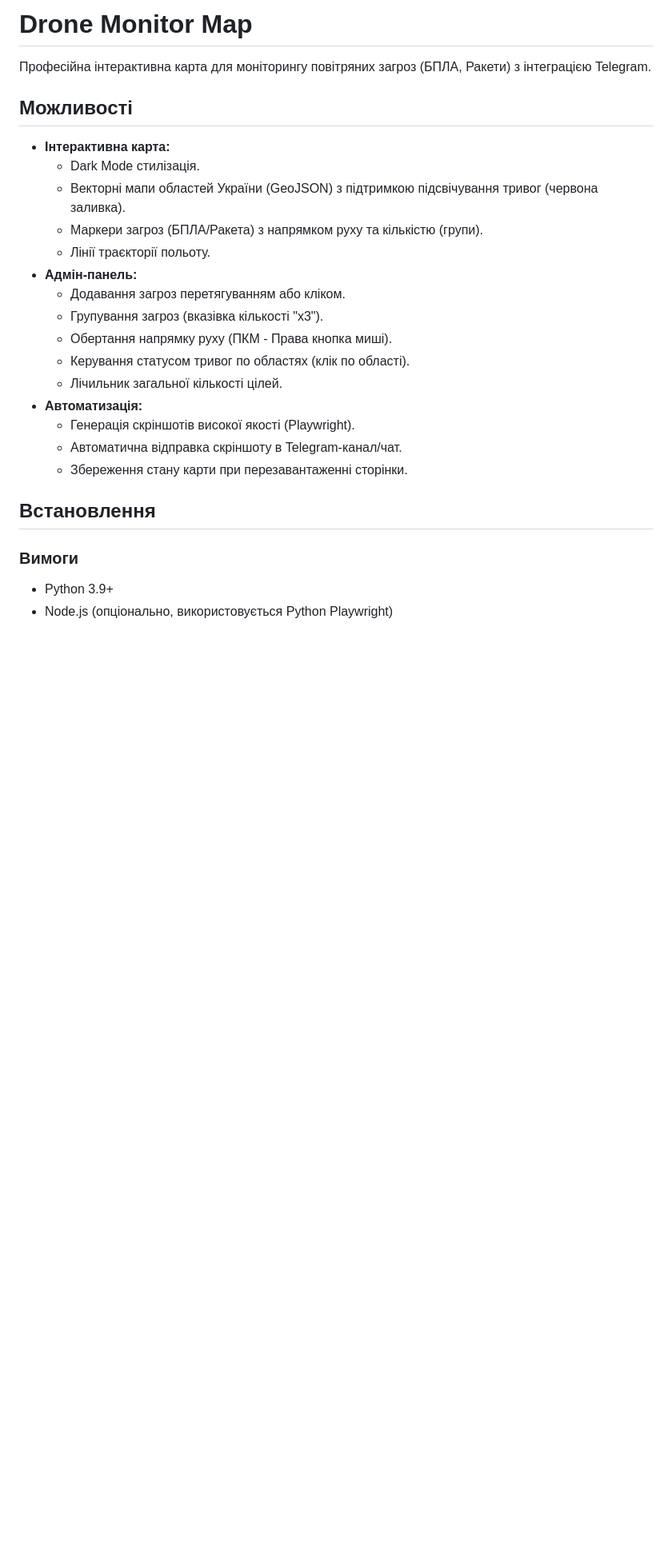
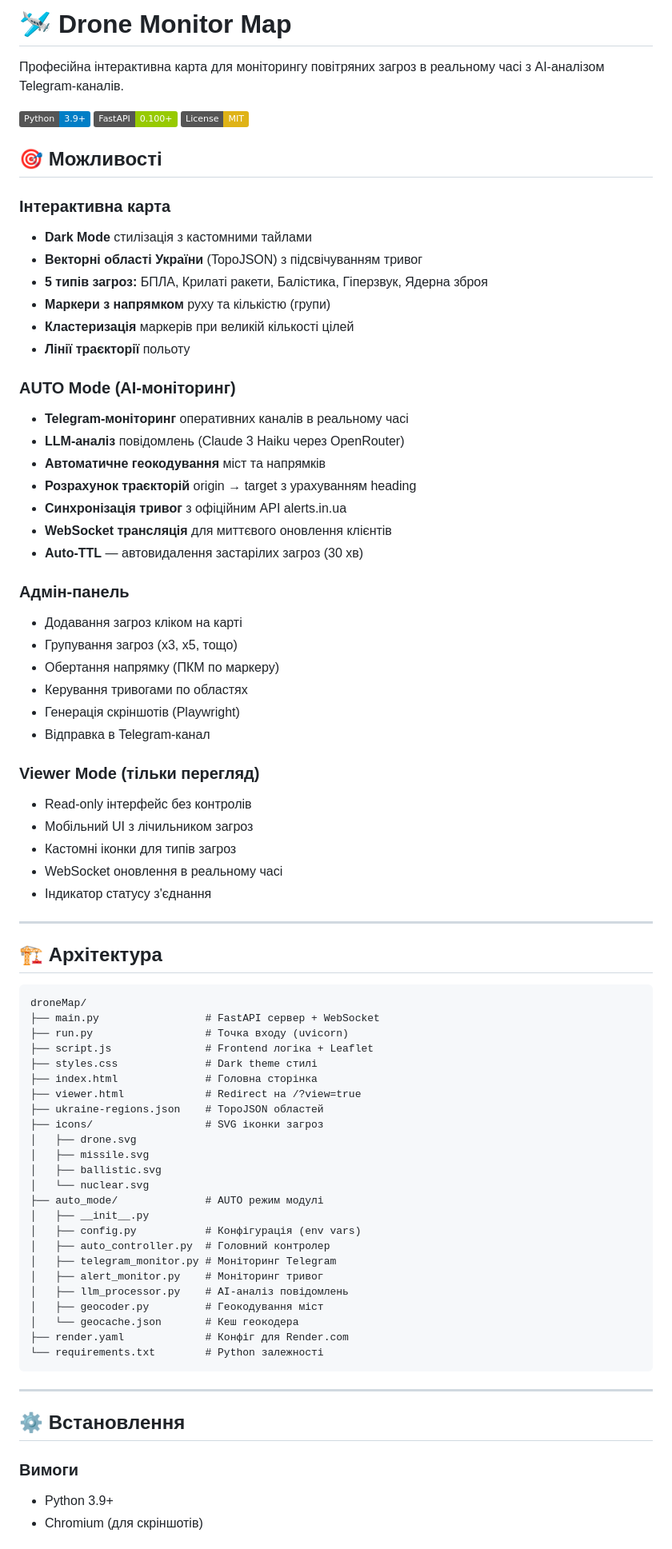
Before and after one commit to digital-farms/droneMap, a Markdown page: README.md, the part around one of its changes. Shown at 80% size. Drawn GitHub-style; badges without logos; blank space fills up the shorter version.

````diff
--- a/README.md
+++ b/README.md
@@ -1,27 +1,81 @@
-# Drone Monitor Map
+# 🛩️ Drone Monitor Map
 
-Професійна інтерактивна карта для моніторингу повітряних загроз (БПЛА, Ракети) з інтеграцією Telegram.
+Професійна інтерактивна карта для моніторингу повітряних загроз в реальному часі з AI-аналізом Telegram-каналів.
 
-## Можливості
-- **Інтерактивна карта:**
-  - Dark Mode стилізація.
-  - Векторні мапи областей України (GeoJSON) з підтримкою підсвічування тривог (червона заливка).
-  - Маркери загроз (БПЛА/Ракета) з напрямком руху та кількістю (групи).
-  - Лінії траєкторії польоту.
-- **Адмін-панель:**
-  - Додавання загроз перетягуванням або кліком.
-  - Групування загроз (вказівка кількості "x3").
-  - Обертання напрямку руху (ПКМ - Права кнопка миші).
-  - Керування статусом тривог по областях (клік по області).
-  - Лічильник загальної кількості цілей.
-- **Автоматизація:**
-  - Генерація скріншотів високої якості (Playwright).
-  - Автоматична відправка скріншоту в Telegram-канал/чат.
-  - Збереження стану карти при перезавантаженні сторінки.
+![Python](https://img.shields.io/badge/Python-3.9+-blue)
+![FastAPI](https://img.shields.io/badge/FastAPI-0.100+-green)
+![License](https://img.shields.io/badge/License-MIT-yellow)
 
-## Встановлення
+## 🎯 Можливості
+
+### Інтерактивна карта
+- **Dark Mode** стилізація з кастомними тайлами
+- **Векторні області України** (TopoJSON) з підсвічуванням тривог
+- **5 типів загроз:** БПЛА, Крилаті ракети, Балістика, Гіперзвук, Ядерна зброя
+- **Маркери з напрямком** руху та кількістю (групи)
+- **Кластеризація** маркерів при великій кількості цілей
+- **Лінії траєкторії** польоту
+
+### AUTO Mode (AI-моніторинг)
+- **Telegram-моніторинг** оперативних каналів в реальному часі
+- **LLM-аналіз** повідомлень (Claude 3 Haiku через OpenRouter)
+- **Автоматичне геокодування** міст та напрямків
+- **Розрахунок траєкторій** origin → target з урахуванням heading
+- **Синхронізація тривог** з офіційним API alerts.in.ua
+- **WebSocket трансляція** для миттєвого оновлення клієнтів
+- **Auto-TTL** — автовидалення застарілих загроз (30 хв)
+
+### Адмін-панель
+- Додавання загроз кліком на карті
+- Групування загроз (x3, x5, тощо)
+- Обертання напрямку (ПКМ по маркеру)
+- Керування тривогами по областях
+- Генерація скріншотів (Playwright)
+- Відправка в Telegram-канал
+
+### Viewer Mode (тільки перегляд)
+- Read-only інтерфейс без контролів
+- Мобільний UI з лічильником загроз
+- Кастомні іконки для типів загроз
+- WebSocket оновлення в реальному часі
+- Індикатор статусу з'єднання
+
+---
+
+## 🏗️ Архітектура
+
+```
+droneMap/
+├── main.py                 # FastAPI сервер + WebSocket
+├── run.py                  # Точка входу (uvicorn)
+├── script.js               # Frontend логіка + Leaflet
+├── styles.css              # Dark theme стилі
+├── index.html              # Головна сторінка
+├── viewer.html             # Redirect на /?view=true
+├── ukraine-regions.json    # TopoJSON областей
+├── icons/                  # SVG іконки загроз
+│   ├── drone.svg
+│   ├── missile.svg
+│   ├── ballistic.svg
+│   └── nuclear.svg
+├── auto_mode/              # AUTO режим модулі
+│   ├── __init__.py
+│   ├── config.py           # Конфігурація (env vars)
+│   ├── auto_controller.py  # Головний контролер
+│   ├── telegram_monitor.py # Моніторинг Telegram
+│   ├── alert_monitor.py    # Моніторинг тривог
+│   ├── llm_processor.py    # AI-аналіз повідомлень
+│   ├── geocoder.py         # Геокодування міст
+│   └── geocache.json       # Кеш геокодера
+├── render.yaml             # Конфіг для Render.com
+└── requirements.txt        # Python залежності
+```
+
+---
+
+## ⚙️ Встановлення
 
 ### Вимоги
 - Python 3.9+
-- Node.js (опціонально, використовується Python Playwright)
+- Chromium (для скріншотів)
 
````
Also changed, not shown: other parts of README.md (+131 -24 lines).
